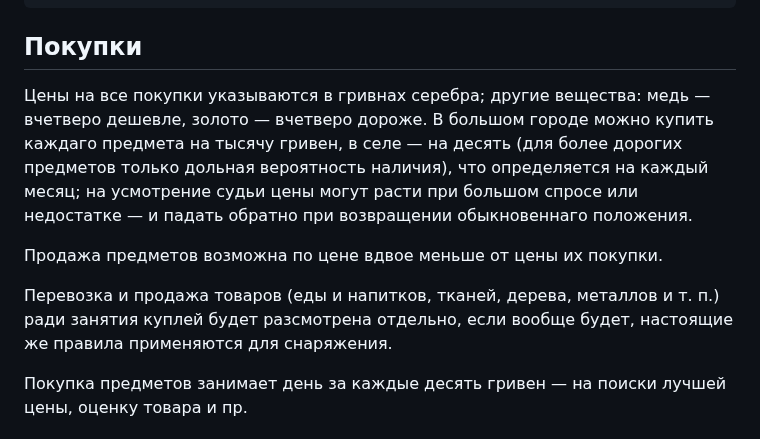
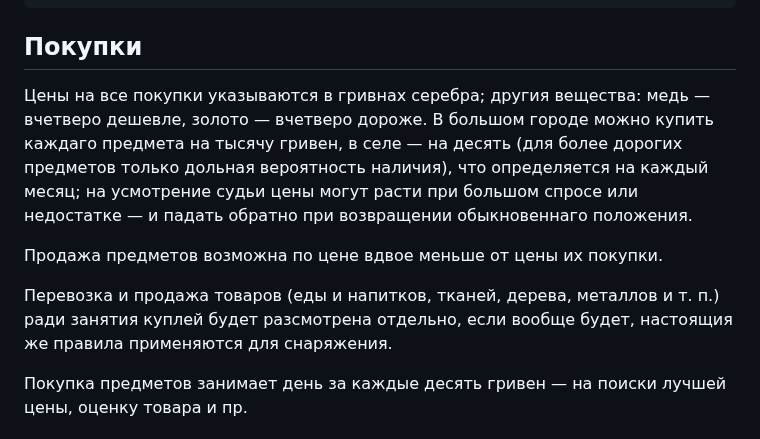
Before and after one commit to T-R-O-L-L/serdcelom, a Markdown page: 03—В поселениях.md, the part around the change. Drawn GitHub-style.

```diff
--- a/03—В поселениях.md
+++ b/03—В поселениях.md
@@ -18,11 +18,11 @@
 
 ## Покупки
 
-Цены на все покупки указываются в гривнах серебра; другие вещества: медь — вчетверо дешевле, золото —  вчетверо дороже. В большом городе можно купить каждаго предмета на тысячу гривен, в селе — на десять (для более дорогих предметов только дольная вероятность наличия), что определяется на каждый месяц; на усмотрение судьи цены могут расти при большом спросе или недостатке — и падать обратно при возвращении обыкновеннаго положения.
+Цены на все покупки указываются в гривнах серебра; другия вещества: медь — вчетверо дешевле, золото —  вчетверо дороже. В большом городе можно купить каждаго предмета на тысячу гривен, в селе — на десять (для более дорогих предметов только дольная вероятность наличия), что определяется на каждый месяц; на усмотрение судьи цены могут расти при большом спросе или недостатке — и падать обратно при возвращении обыкновеннаго положения.
 
 Продажа предметов возможна по цене вдвое меньше от цены их покупки.
 
-Перевозка и продажа товаров (еды и напитков, тканей, дерева, металлов и т. п.) ради занятия куплей будет разсмотрена отдельно, если вообще будет, настоящие же правила применяются для снаряжения.
+Перевозка и продажа товаров (еды и напитков, тканей, дерева, металлов и т. п.) ради занятия куплей будет разсмотрена отдельно, если вообще будет, настоящия же правила применяются для снаряжения.
 
 Покупка предметов занимает день за каждые десять гривен — на поиски лучшей цены, оценку товара и пр.
 
```
